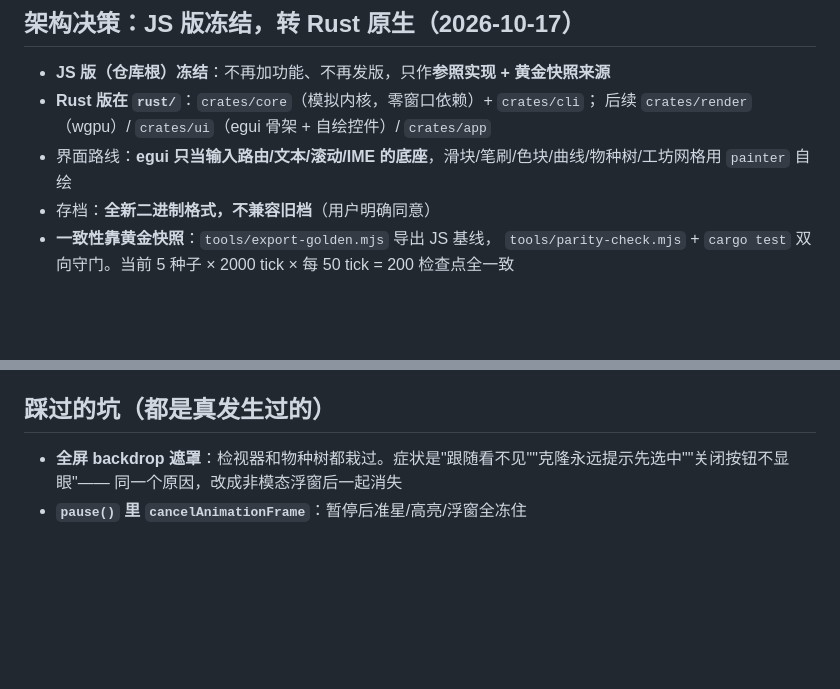
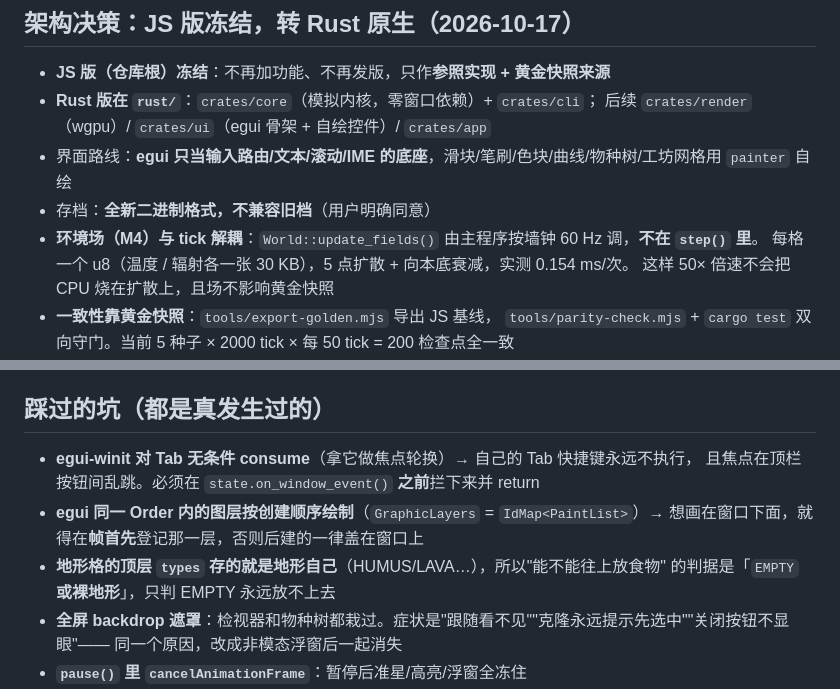
Before and after one commit to Oatol/evosim, a Markdown page: .workbuddy-ai/memory/MEMORY.md, 2 parts joined by grey strips. GitHub-like rendering; blank space fills up the shorter version.

Commit message:
记录：M4 与三条新的踩坑（Tab 被 egui 吞掉 / 图层顺序 / 地形格顶层是地形本身）

```diff
--- a/.workbuddy-ai/memory/MEMORY.md
+++ b/.workbuddy-ai/memory/MEMORY.md
@@ -85,6 +85,9 @@
   后续 `crates/render`（wgpu）/ `crates/ui`（egui 骨架 + 自绘控件）/ `crates/app`
 - 界面路线：**egui 只当输入路由/文本/滚动/IME 的底座**，滑块/笔刷/色块/曲线/物种树/工坊网格用 `painter` 自绘
 - 存档：**全新二进制格式，不兼容旧档**（用户明确同意）
+- **环境场（M4）与 tick 解耦**：`World::update_fields()` 由主程序按墙钟 60 Hz 调，**不在 `step()` 里**。
+  每格一个 u8（温度 / 辐射各一张 30 KB），5 点扩散 + 向本底衰减，实测 0.154 ms/次。
+  这样 50× 倍速不会把 CPU 烧在扩散上，且场不影响黄金快照
 - **一致性靠黄金快照**：`tools/export-golden.mjs` 导出 JS 基线，
   `tools/parity-check.mjs` + `cargo test` 双向守门。当前 5 种子 × 2000 tick × 每 50 tick = 200 检查点全一致
 - 三条铁律（都踩过）：① `CELL_DEFS` 下标必须等于 id ② 压缩死亡个体必须稳定（`Vec::retain`）
@@ -113,6 +116,12 @@
 
 ## 踩过的坑（都是真发生过的）
 
+- **egui-winit 对 Tab 无条件 consume**（拿它做焦点轮换）→ 自己的 Tab 快捷键永远不执行，
+  且焦点在顶栏按钮间乱跳。必须在 `state.on_window_event()` **之前**拦下来并 return
+- **egui 同一 Order 内的图层按创建顺序绘制**（`GraphicLayers` = `IdMap<PaintList>`）→
+  想画在窗口下面，就得在**帧首先**登记那一层，否则后建的一律盖在窗口上
+- **地形格的顶层 `types` 存的就是地形自己**（HUMUS/LAVA…），所以"能不能往上放食物"
+  的判据是「`EMPTY` **或裸地形**」，只判 EMPTY 永远放不上去
 - **全屏 backdrop 遮罩**：检视器和物种树都栽过。症状是"跟随看不见""克隆永远提示先选中""关闭按钮不显眼"——
   同一个原因，改成非模态浮窗后一起消失
 - **`pause()` 里 `cancelAnimationFrame`**：暂停后准星/高亮/浮窗全冻住
```
